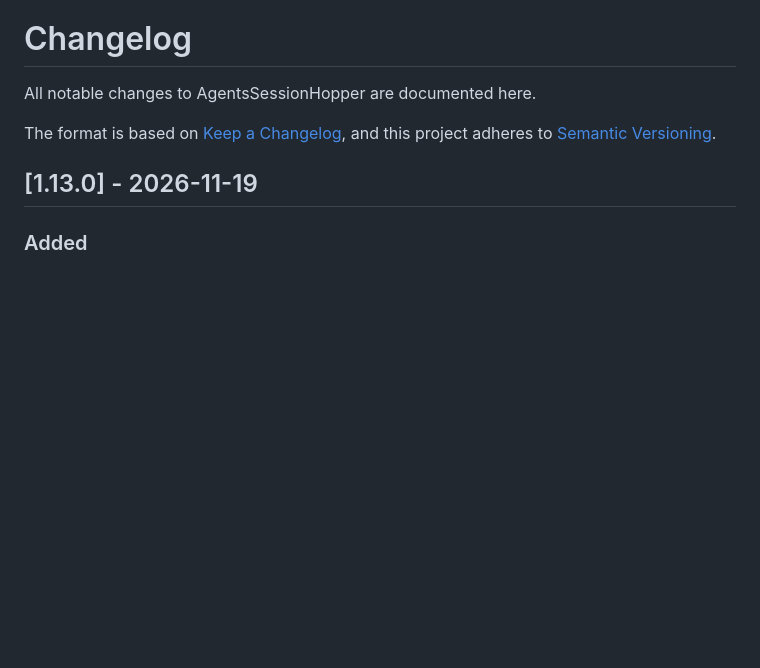
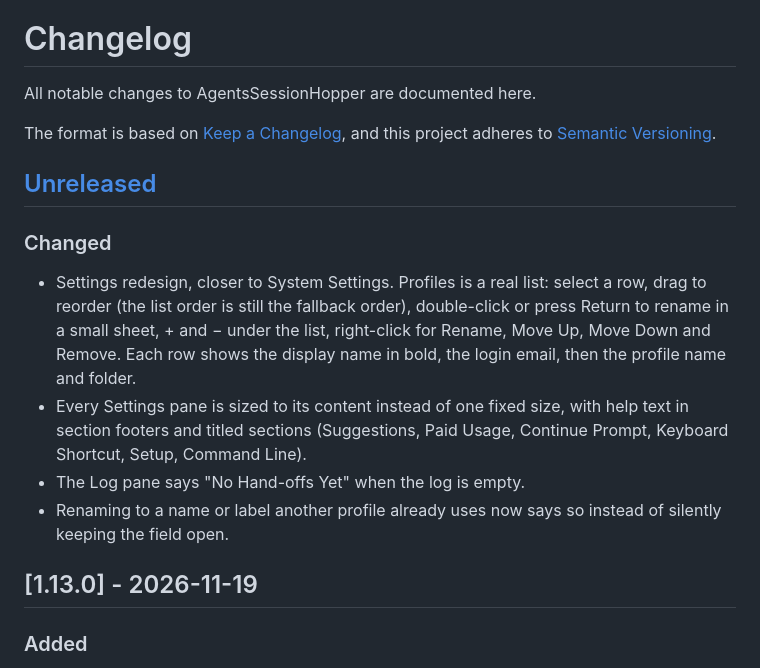
Before and after one commit to roypadina/AgentsSessionHopper, a Markdown page: CHANGELOG.md, the part around the change. GitHub-like rendering; blank space fills up the shorter version.

```diff
--- a/CHANGELOG.md
+++ b/CHANGELOG.md
@@ -4,6 +4,14 @@ All notable changes to AgentsSessionHopper are documented here.
 
 The format is based on [Keep a Changelog](https://keepachangelog.com/en/1.1.0/),
 and this project adheres to [Semantic Versioning](https://semver.org/spec/v2.0.0.html).
+
+## [Unreleased]
+
+### Changed
+- Settings redesign, closer to System Settings. Profiles is a real list: select a row, drag to reorder (the list order is still the fallback order), double-click or press Return to rename in a small sheet, + and − under the list, right-click for Rename, Move Up, Move Down and Remove. Each row shows the display name in bold, the login email, then the profile name and folder.
+- Every Settings pane is sized to its content instead of one fixed size, with help text in section footers and titled sections (Suggestions, Paid Usage, Continue Prompt, Keyboard Shortcut, Setup, Command Line).
+- The Log pane says "No Hand-offs Yet" when the log is empty.
+- Renaming to a name or label another profile already uses now says so instead of silently keeping the field open.
 
 ## [1.13.0] - 2026-11-19
 
```
Also changed, not shown: README.md (+2 -2 lines), docs/wiki/Getting-started.md (+3 -3 lines), docs/screenshots/settings-command-line.png, docs/screenshots/settings-general.png, docs/screenshots/settings-handoff.png, docs/screenshots/settings-log.png, docs/screenshots/settings-profiles.png, 3 other files.
